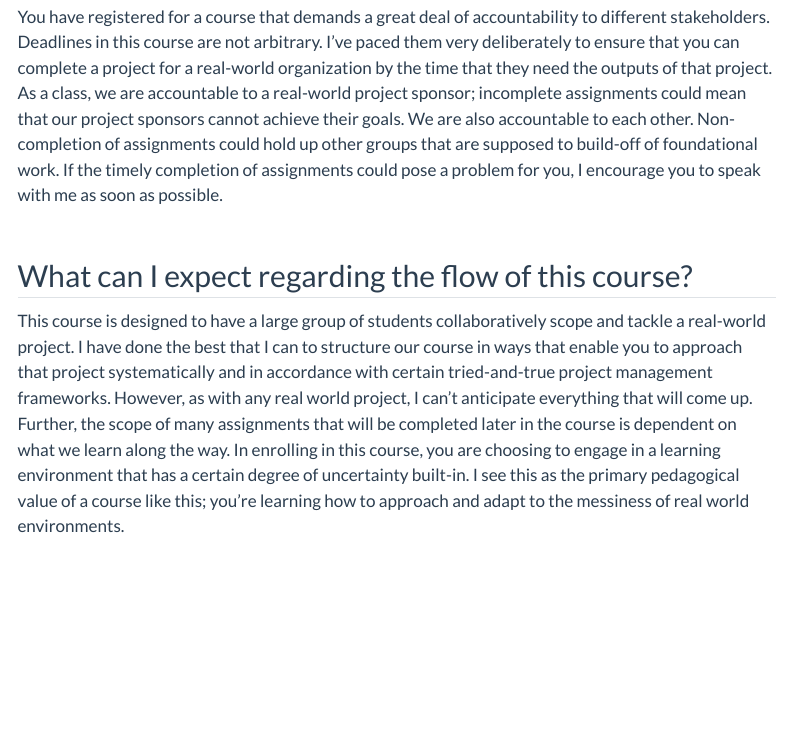
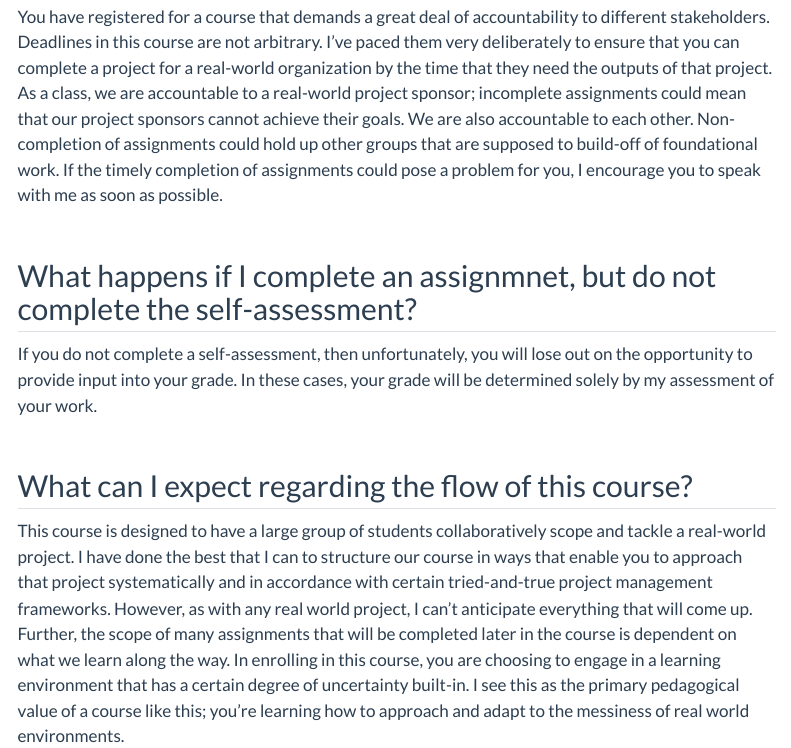
Before and after one commit to SDS-238-Community-Based-Data-Science/public-website-spring-25, a Quarto document (grading_contract.qmd): the page in a window 1100 px wide, from 1800 px down. Rendered offline with R 4.5, knitr and Pandoc in place of Quarto, with nearby package versions; menus at the side of the page are left out.

Commit message:
grading contract update

```diff
--- a/grading_contract.qmd
+++ b/grading_contract.qmd
@@ -39,6 +39,10 @@ See our [course attendance policy](index.html#Attendance). Note that, after the
 
 You have registered for a course that demands a great deal of accountability to different stakeholders. Deadlines in this course are not arbitrary. I've paced them very deliberately to ensure that you can complete a project for a real-world organization by the time that they need the outputs of that project. As a class, we are accountable to a real-world project sponsor; incomplete assignments could mean that our project sponsors cannot achieve their goals. We are also accountable to each other. Non-completion of assignments could hold up other groups that are supposed to build-off of foundational work. If the timely completion of assignments could pose a problem for you, I encourage you to speak with me as soon as possible.
 
+## What happens if I complete an assignmnet, but do not complete the self-assessment?
+
+If you do not complete a self-assessment, then unfortunately, you will lose out on the opportunity to provide input into your grade. In these cases, your grade will be determined solely by my assessment of your work.
+
 ## What can I expect regarding the flow of this course?
 
 This course is designed to have a large group of students collaboratively scope and tackle a real-world project. I have done the best that I can to structure our course in ways that enable you to approach that project systematically and in accordance with certain tried-and-true project management frameworks. However, as with any real world project, I can't anticipate everything that will come up. Further, the scope of many assignments that will be completed later in the course is dependent on what we learn along the way. In enrolling in this course, you are choosing to engage in a learning environment that has a certain degree of uncertainty built-in. I see this as the primary pedagogical value of a course like this; you're learning how to approach and adapt to the messiness of real world environments.
```
Also changed, not shown: docs/search.json, 1 other file.
